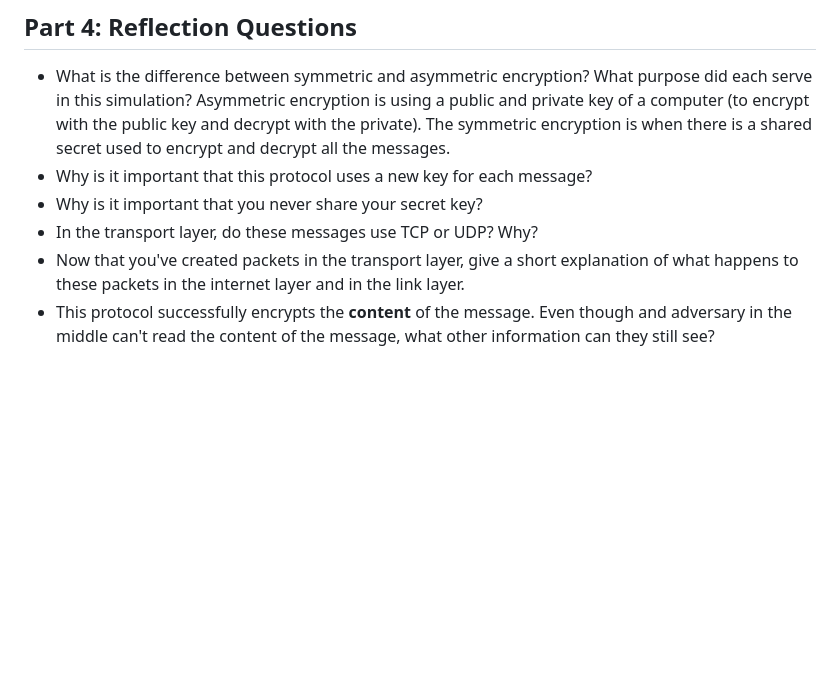
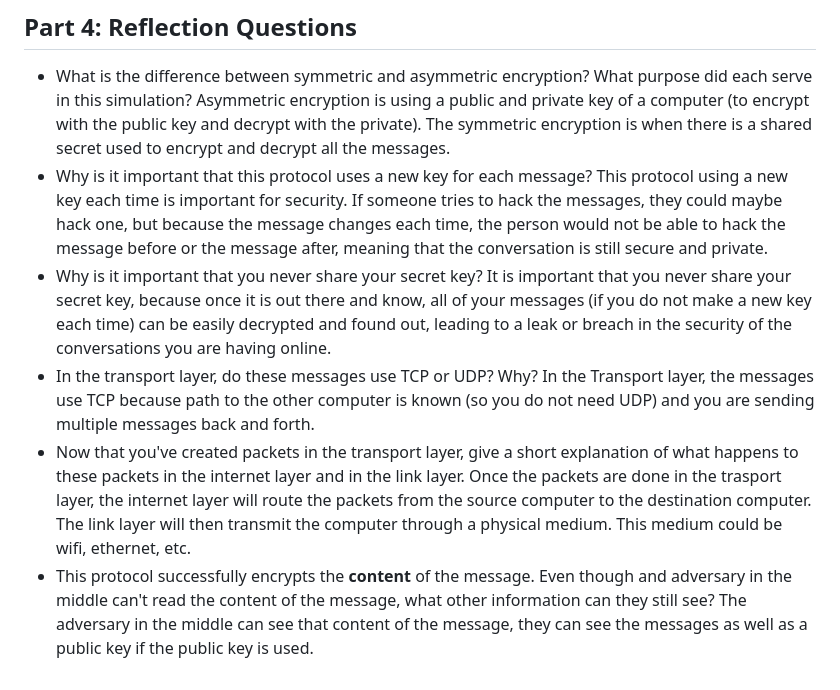
Before and after one commit to RachelL19630/RachelL19630.github.io, a Markdown page: projects/encryption/README.md, the part around the change. Drawn GitHub-style; blank space fills up the shorter version.

Commit message:
answered reamining reflection questions

```diff
--- a/projects/encryption/README.md
+++ b/projects/encryption/README.md
@@ -74,8 +74,12 @@ Assume that each packet can hold two bytes. Fill in the packet information below
 - What is the difference between symmetric and asymmetric encryption? What purpose did each serve in this simulation?
 	Asymmetric encryption is using a public and private key of a computer (to encrypt with the public key and decrypt with the private). The symmetric encryption is when there is a shared secret used to encrypt and decrypt all the messages.
 - Why is it important that this protocol uses a new key for each message?
+	This protocol using a new key each time is important for security. If someone tries to hack the messages, they could maybe hack one, but because the message changes each time, the person would not be able to hack the message before or the message after, meaning that the conversation is still secure and private.
 - Why is it important that you never share your secret key?
+	It is important that you never share your secret key, because once it is out there and know, all of your messages (if you do not make a new key each time) can be easily decrypted and found out, leading to a leak or breach in the security of the conversations you are having online.
 - In the transport layer, do these messages use TCP or UDP? Why?
+	In the Transport layer, the messages use TCP because path to the other computer is known (so you do not need UDP) and you are sending multiple messages back and forth.
 - Now that you've created packets in the transport layer, give a short explanation of what happens to these packets in the internet layer and in the link layer.
-- This protocol successfully encrypts the **content** of the message. Even though and adversary in the middle can't read the content of the message, what other
-information can they still see?
+	Once the packets are done in the trasport layer, the internet layer will route the packets from the source computer to the destination computer. The link layer will then transmit the computer through a physical medium. This medium could be wifi, ethernet, etc.
+- This protocol successfully encrypts the **content** of the message. Even though and adversary in the middle can't read the content of the message, what other information can they still see?
+	The adversary in the middle can see that content of the message, they can see the messages as well as a public key if the public key is used.
```
